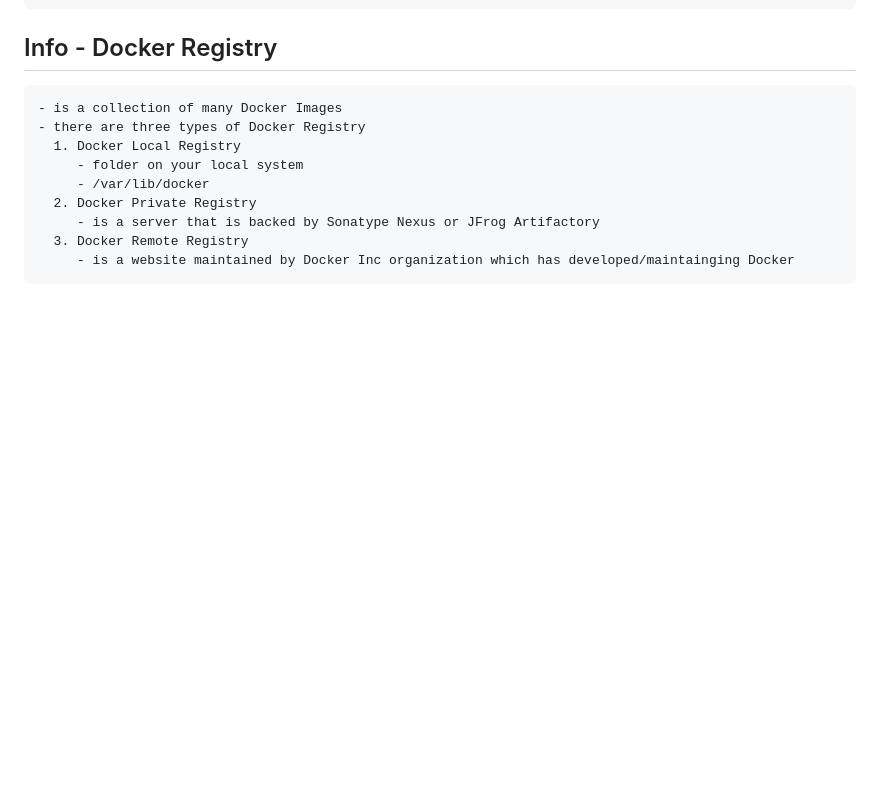
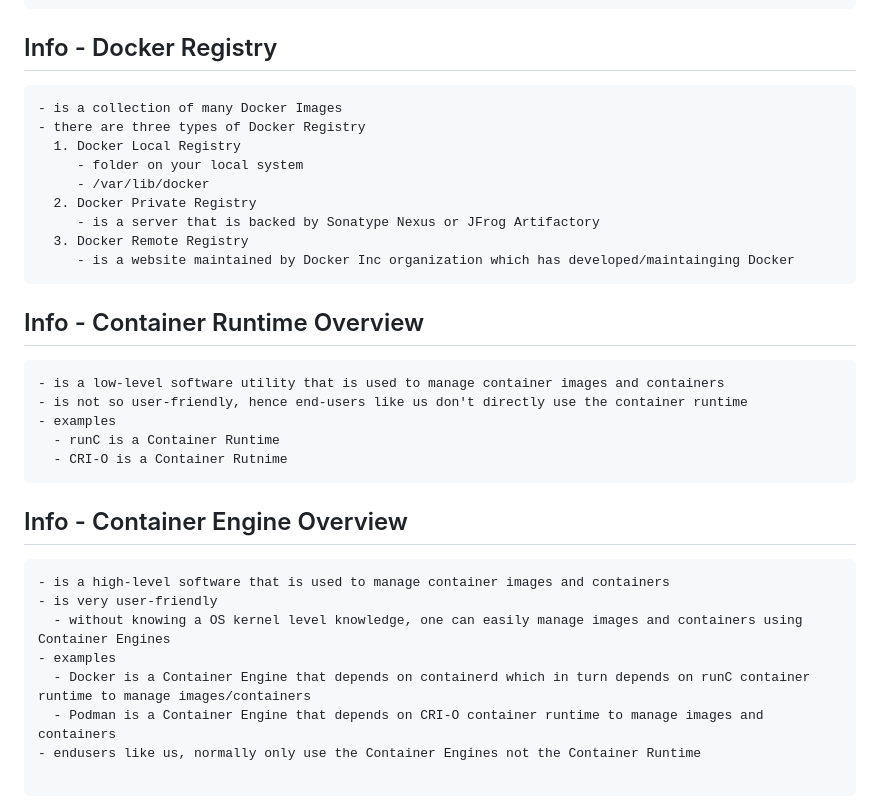
Before and after one commit to tektutor/ansible-aug-2024, a Markdown page: Day1/README.md, the part around one of its changes. Rendered like a GitHub page; blank space fills up the shorter version.

```diff
--- a/Day1/README.md
+++ b/Day1/README.md
@@ -121,3 +121,23 @@ Expected output
   3. Docker Remote Registry
      - is a website maintained by Docker Inc organization which has developed/maintainging Docker
 </pre>
+
+## Info - Container Runtime Overview
+<pre>
+- is a low-level software utility that is used to manage container images and containers
+- is not so user-friendly, hence end-users like us don't directly use the container runtime
+- examples
+  - runC is a Container Runtime
+  - CRI-O is a Container Rutnime
+</pre>
+
+## Info - Container Engine Overview
+<pre>
+- is a high-level software that is used to manage container images and containers
+- is very user-friendly
+  - without knowing a OS kernel level knowledge, one can easily manage images and containers using Container Engines
+- examples
+  - Docker is a Container Engine that depends on containerd which in turn depends on runC container runtime to manage images/containers
+  - Podman is a Container Engine that depends on CRI-O container runtime to manage images and containers
+- endusers like us, normally only use the Container Engines not the Container Runtime
+
```
Also changed, not shown: other parts of Day1/README.md (+1 -0 lines).
